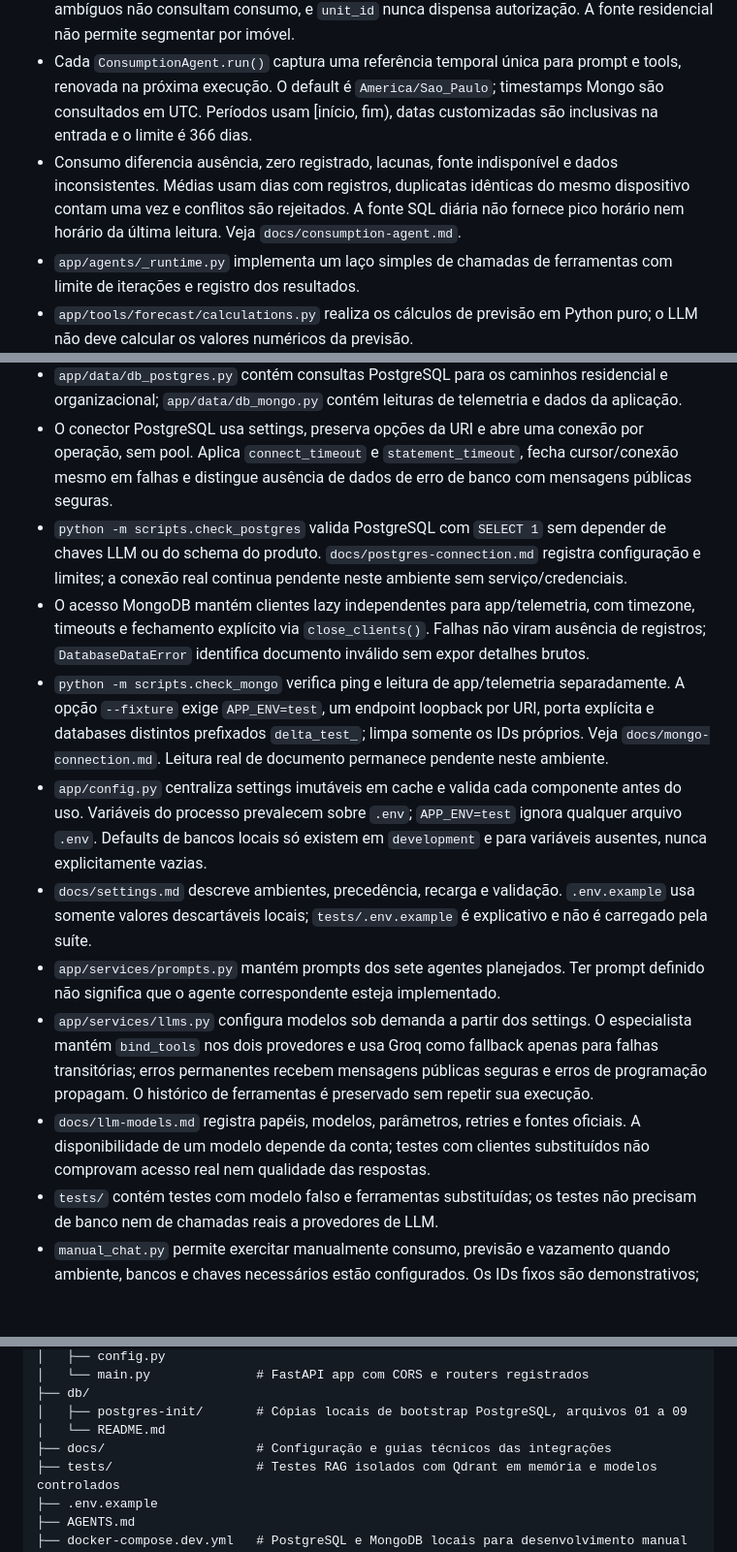
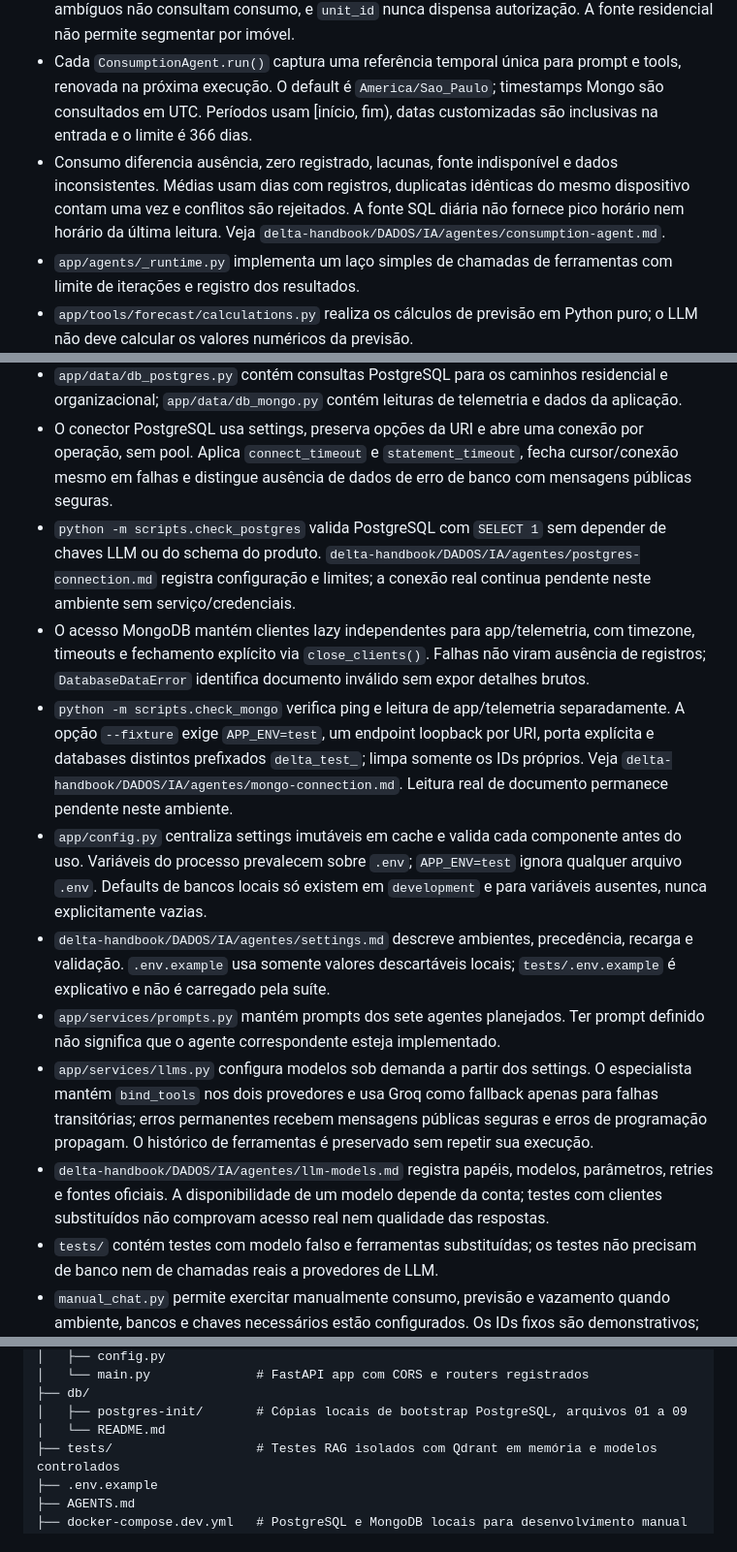
Before and after one commit to delta-app-ofc/delta-artificial-intelligence, a Markdown page: AGENTS.md, 3 parts joined by grey strips. Shown at 97% size. Drawn GitHub-style; blank space fills up the shorter version.

Commit message:
docs: aponta documentação para o delta-handbook

```diff
--- a/AGENTS.md
+++ b/AGENTS.md
@@ -22,21 +22,21 @@ A stack declarada inclui Python, FastAPI/Uvicorn, Pydantic, LangChain/LangGraph,
 - `app/tools/consumption/analysis.py` resolve períodos e calcula totais, médias, comparações e picos em Python. `app/tools/consumption/tools.py` entrega resumos com série diária e metadados, vinculados ao usuário confiável; não usa elegibilidade de previsão para bloquear consumo observado.
 - Consumo prioriza o vínculo residencial e lê janelas Mongo pelo usuário. No caminho organizacional, resolve unidades autorizadas antes de consultar a view diária SQL; nomes ambíguos não consultam consumo, e `unit_id` nunca dispensa autorização. A fonte residencial não permite segmentar por imóvel.
 - Cada `ConsumptionAgent.run()` captura uma referência temporal única para prompt e tools, renovada na próxima execução. O default é `America/Sao_Paulo`; timestamps Mongo são consultados em UTC. Períodos usam [início, fim), datas customizadas são inclusivas na entrada e o limite é 366 dias.
-- Consumo diferencia ausência, zero registrado, lacunas, fonte indisponível e dados inconsistentes. Médias usam dias com registros, duplicatas idênticas do mesmo dispositivo contam uma vez e conflitos são rejeitados. A fonte SQL diária não fornece pico horário nem horário da última leitura. Veja `docs/consumption-agent.md`.
+- Consumo diferencia ausência, zero registrado, lacunas, fonte indisponível e dados inconsistentes. Médias usam dias com registros, duplicatas idênticas do mesmo dispositivo contam uma vez e conflitos são rejeitados. A fonte SQL diária não fornece pico horário nem horário da última leitura. Veja `delta-handbook/DADOS/IA/agentes/consumption-agent.md`.
 - `app/agents/_runtime.py` implementa um laço simples de chamadas de ferramentas com limite de iterações e registro dos resultados.
 - `app/tools/forecast/calculations.py` realiza os cálculos de previsão em Python puro; o LLM não deve calcular os valores numéricos da previsão.
 - `app/tools/forecast/tools.py` reúne ferramentas que consultam dados e chamam os cálculos. O usuário residencial usa PostgreSQL e MongoDB; o caminho organizacional consulta dados consolidados no PostgreSQL.
 - `app/tools/leak/tools.py` consulta anomalias e alertas já registrados no MongoDB. `app/tools/leak/analysis.py` resume esses sinais; não implementa o motor que detecta vazamentos.
 - `app/data/db_postgres.py` contém consultas PostgreSQL para os caminhos residencial e organizacional; `app/data/db_mongo.py` contém leituras de telemetria e dados da aplicação.
 - O conector PostgreSQL usa settings, preserva opções da URI e abre uma conexão por operação, sem pool. Aplica `connect_timeout` e `statement_timeout`, fecha cursor/conexão mesmo em falhas e distingue ausência de dados de erro de banco com mensagens públicas seguras.
-- `python -m scripts.check_postgres` valida PostgreSQL com `SELECT 1` sem depender de chaves LLM ou do schema do produto. `docs/postgres-connection.md` registra configuração e limites; a conexão real continua pendente neste ambiente sem serviço/credenciais.
+- `python -m scripts.check_postgres` valida PostgreSQL com `SELECT 1` sem depender de chaves LLM ou do schema do produto. `delta-handbook/DADOS/IA/agentes/postgres-connection.md` registra configuração e limites; a conexão real continua pendente neste ambiente sem serviço/credenciais.
 - O acesso MongoDB mantém clientes lazy independentes para app/telemetria, com timezone, timeouts e fechamento explícito via `close_clients()`. Falhas não viram ausência de registros; `DatabaseDataError` identifica documento inválido sem expor detalhes brutos.
-- `python -m scripts.check_mongo` verifica ping e leitura de app/telemetria separadamente. A opção `--fixture` exige `APP_ENV=test`, um endpoint loopback por URI, porta explícita e databases distintos prefixados `delta_test_`; limpa somente os IDs próprios. Veja `docs/mongo-connection.md`. Leitura real de documento permanece pendente neste ambiente.
+- `python -m scripts.check_mongo` verifica ping e leitura de app/telemetria separadamente. A opção `--fixture` exige `APP_ENV=test`, um endpoint loopback por URI, porta explícita e databases distintos prefixados `delta_test_`; limpa somente os IDs próprios. Veja `delta-handbook/DADOS/IA/agentes/mongo-connection.md`. Leitura real de documento permanece pendente neste ambiente.
 - `app/config.py` centraliza settings imutáveis em cache e valida cada componente antes do uso. Variáveis do processo prevalecem sobre `.env`; `APP_ENV=test` ignora qualquer arquivo `.env`. Defaults de bancos locais só existem em `development` e para variáveis ausentes, nunca explicitamente vazias.
-- `docs/settings.md` descreve ambientes, precedência, recarga e validação. `.env.example` usa somente valores descartáveis locais; `tests/.env.example` é explicativo e não é carregado pela suíte.
+- `delta-handbook/DADOS/IA/agentes/settings.md` descreve ambientes, precedência, recarga e validação. `.env.example` usa somente valores descartáveis locais; `tests/.env.example` é explicativo e não é carregado pela suíte.
 - `app/services/prompts.py` mantém prompts dos sete agentes planejados. Ter prompt definido não significa que o agente correspondente esteja implementado.
 - `app/services/llms.py` configura modelos sob demanda a partir dos settings. O especialista mantém `bind_tools` nos dois provedores e usa Groq como fallback apenas para falhas transitórias; erros permanentes recebem mensagens públicas seguras e erros de programação propagam. O histórico de ferramentas é preservado sem repetir sua execução.
-- `docs/llm-models.md` registra papéis, modelos, parâmetros, retries e fontes oficiais. A disponibilidade de um modelo depende da conta; testes com clientes substituídos não comprovam acesso real nem qualidade das respostas.
+- `delta-handbook/DADOS/IA/agentes/llm-models.md` registra papéis, modelos, parâmetros, retries e fontes oficiais. A disponibilidade de um modelo depende da conta; testes com clientes substituídos não comprovam acesso real nem qualidade das respostas.
 - `tests/` contém testes com modelo falso e ferramentas substituídas; os testes não precisam de banco nem de chamadas reais a provedores de LLM.
 - `manual_chat.py` permite exercitar manualmente consumo, previsão e vazamento quando ambiente, bancos e chaves necessários estão configurados. Os IDs fixos são demonstrativos; uma futura integração deve fornecer o usuário autenticado pelo backend.
 
@@ -101,7 +101,6 @@ delta-artificial-intelligence/
 ├── db/
 │   ├── postgres-init/       # Cópias locais de bootstrap PostgreSQL, arquivos 01 a 09
 │   └── README.md
-├── docs/                    # Configuração e guias técnicos das integrações
 ├── tests/                   # Testes RAG isolados com Qdrant em memória e modelos controlados
 ├── .env.example
 ├── AGENTS.md
```
Also changed, not shown: README.md (+6 -6 lines).
